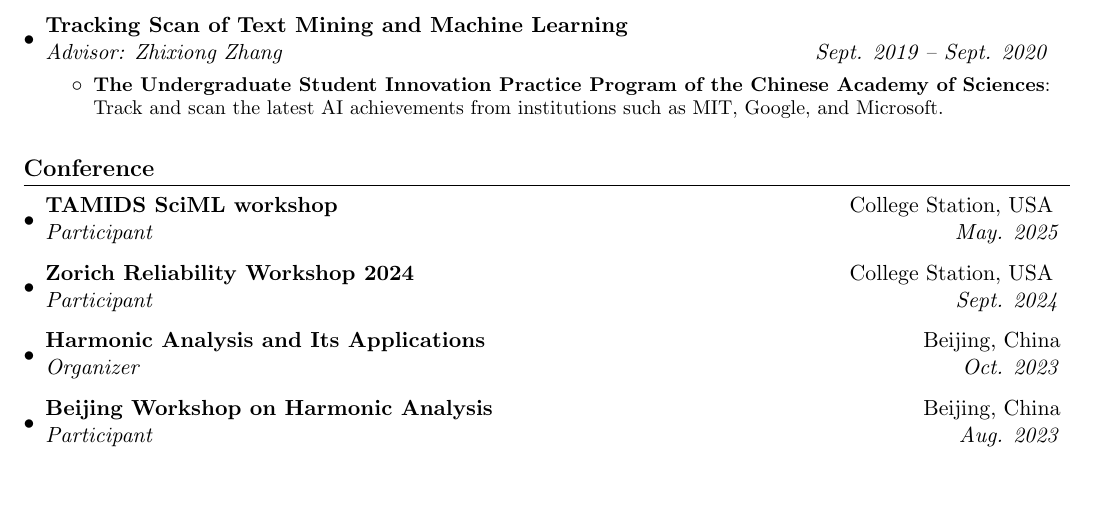
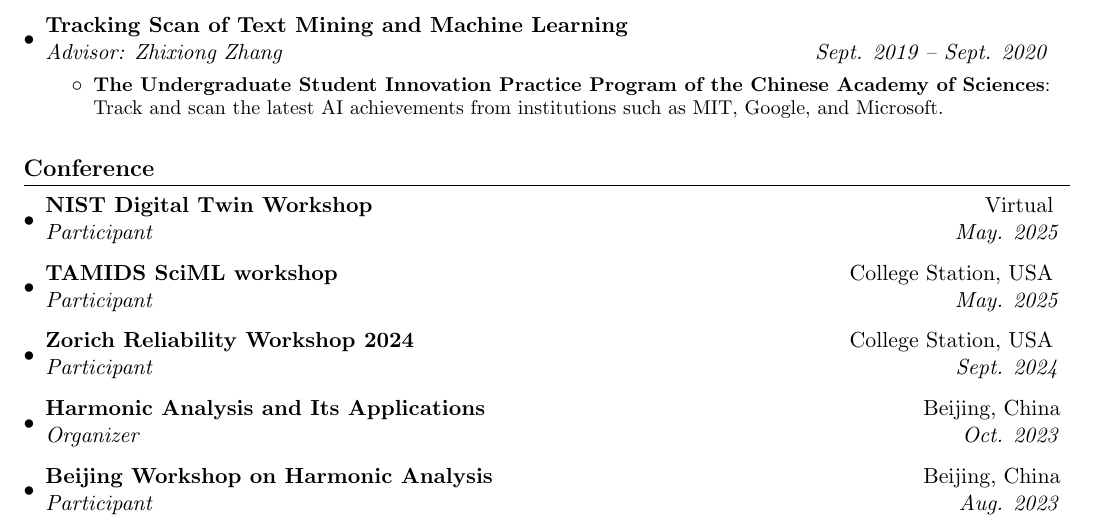
Before and after one commit to ChaoanLi/My-cv, a LaTeX CV (CV_Chaoan Li.tex): part of page 2 of 2, cut so that both start at the same text, the shorter picture padded with empty space. Compiled offline with pdfLaTeX.

Commit message:
Update CV_Chaoan Li.tex

```diff
--- a/CV_Chaoan Li.tex
+++ b/CV_Chaoan Li.tex
@@ -327,6 +327,9 @@ with kernels in Block Space.}
 \resumeSubHeadingListStart
 
 \resumeSubheading
+{NIST Digital Twin Workshop}{Virtual }
+{Participant}{May. 2025}
+\resumeSubheading
 {TAMIDS SciML workshop}{College Station, USA }
 {Participant}{May. 2025}
 \resumeSubheading
```
